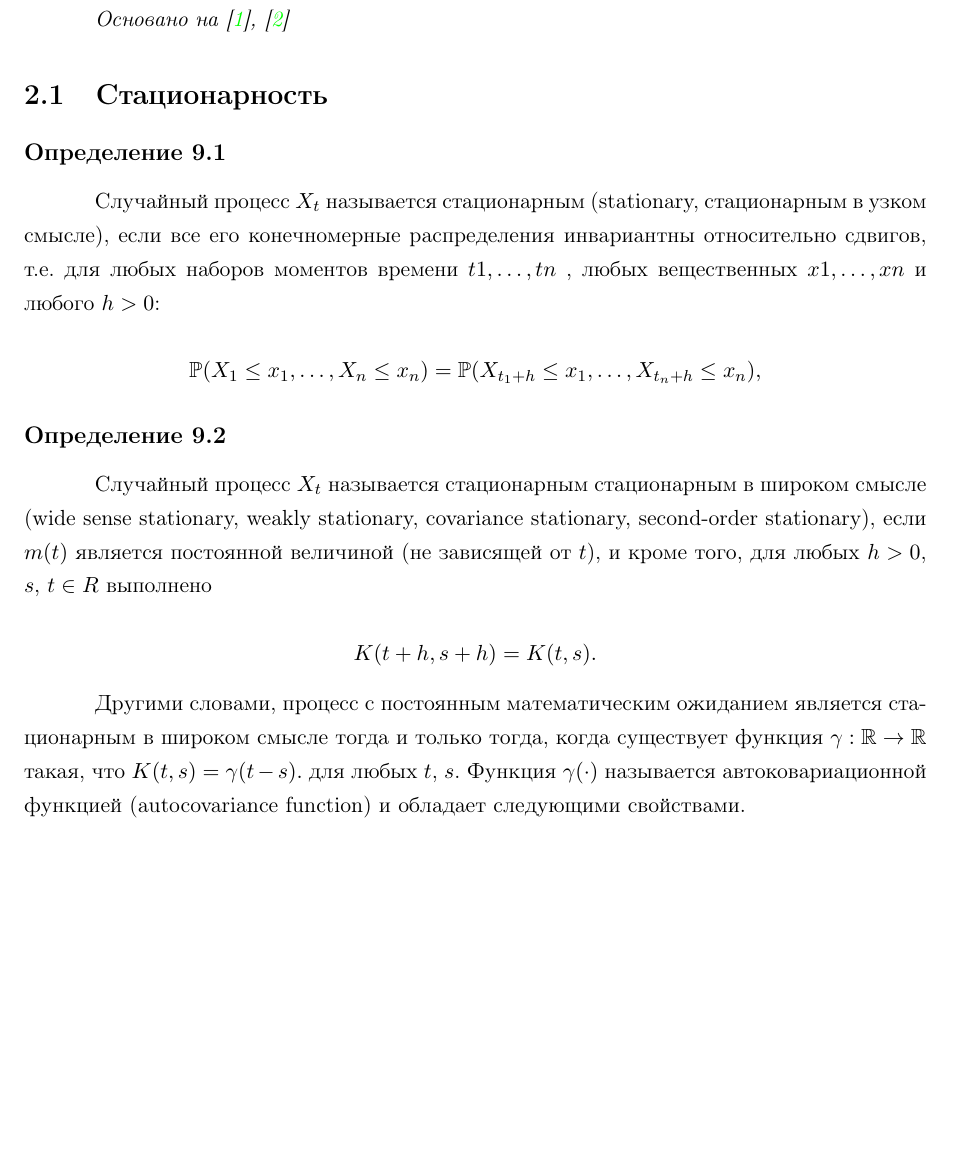
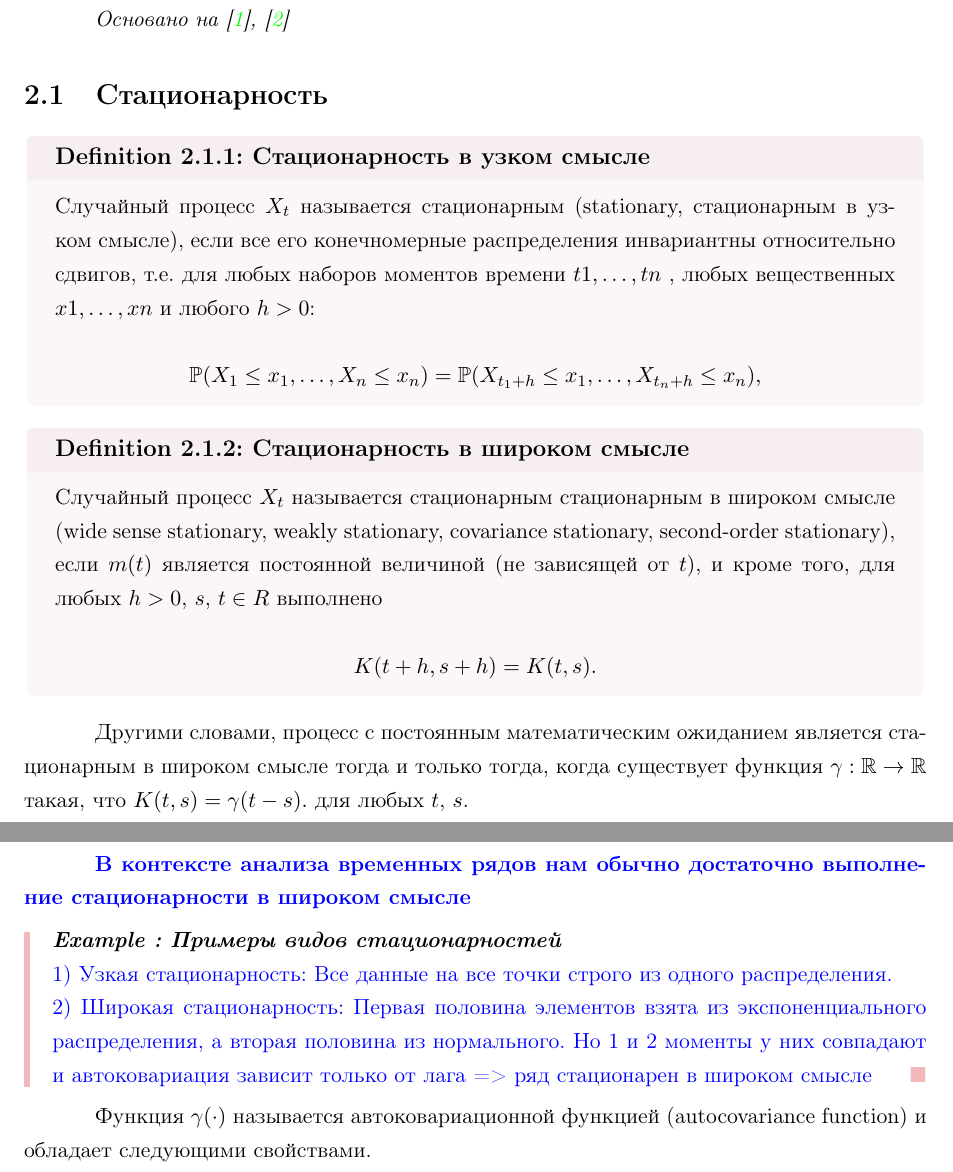
Before and after one commit to IgorEvsin/ts_course, a LaTeX document (main.tex, which reads src/6. Process properties/properties.tex): part of page 19 of 24 before the commit and two parts of pages 19 and 20 of 24 after it, the two joined at a grey line, cut so that both start at the same text, the shorter picture padded with empty space. Compiled offline with pdfLaTeX.

Commit message:
fix: стр 16 и 17

```diff
--- a/src/6. Process properties/properties.tex
+++ b/src/6. Process properties/properties.tex
@@ -5,7 +5,9 @@
 \cite{panovTeoriyaSluchaynyhProcessov2018}}
 
 \section{Стационарность}
-\subsection*{Определение 9.1} Случайный процесс \( X_t \) называется
+\defn{Стационарность в узком смысле}{
+  %\subsection*{Определение 9.1}
+  Случайный процесс \( X_t \) называется
   стационарным (stationary, стационарным в узком смысле), если все его
   конечномерные распределения инвариантны относительно сдвигов, т.е.
   для любых наборов моментов времени $t1 , \dots, tn$ , любых вещественных
@@ -13,19 +15,38 @@ $x1 , \dots, xn$ и любого $h > 0$:
 
   \[ \mathbb{P}(X_{1} \leq x_{1}, \ldots, X_{n} \leq x_{n}) =
   \mathbb{P}(X_{t_1 + h} \leq x_{1}, \ldots, X_{t_n + h} \leq x_{n}), \]
-
-\subsection*{Определение 9.2} Случайный процесс \( X_t \) называется
+}
+%\subsection*{Определение 9.2}
+\defn{Стационарность в широком смысле} {
+  Случайный процесс \( X_t \) называется
   стационарным стационарным в широком смысле (wide sense stationary,
     weakly stationary, covariance stationary,
   second-order stationary), если $m(t)$ является постоянной величиной
-(не зависящей от $t$), и кроме того, для любых $h > 0$, $s$, $t \in R$ выполнено
+  (не зависящей от $t$), и кроме того, для любых $h > 0$, $s$, $t \in
+  R$ выполнено
 
-\[ K(t + h, s + h) = K(t, s). \]
+\[ K(t + h, s + h) = K(t, s). \] }
 
 Другими словами, процесс с постоянным математическим ожиданием
 является стационарным в широком смысле тогда и только тогда, когда
 существует функция $ \gamma : \mathbb{R} \to \mathbb{R} $ такая, что $
-K(t, s) = \gamma(t-s). $ для любых $t$, $s$. Функция $ \gamma
+K(t, s) = \gamma(t-s). $ для любых $t$, $s$.
+
+\textcolor{blue}{\textbf{В контексте анализа временных рядов
+нам обычно достаточно выполнение стационарности в широком смысле}}
+
+\ex{Примеры видов стационарностей}{
+  \textcolor{blue}{
+  1) Узкая стационарность: Все данные на все точки строго из одного
+  распределения.\\
+2) Широкая стационарность: Первая половина элементов взята из
+экспоненциального распределения, а вторая половина из нормального. Но
+1 и 2 моменты у них совпадают и автоковариация зависит только от лага
+=> ряд стационарен в широком смысле
+}
+}
+
+Функция $ \gamma
 (\cdot) $ называется автоковариационной функцией
 (autocovariance function)
 и обладает следующими свойствами.
```
Also changed, not shown: main.pdf, 1 other file. Lines whose indentation alone changed are shown as unchanged.
